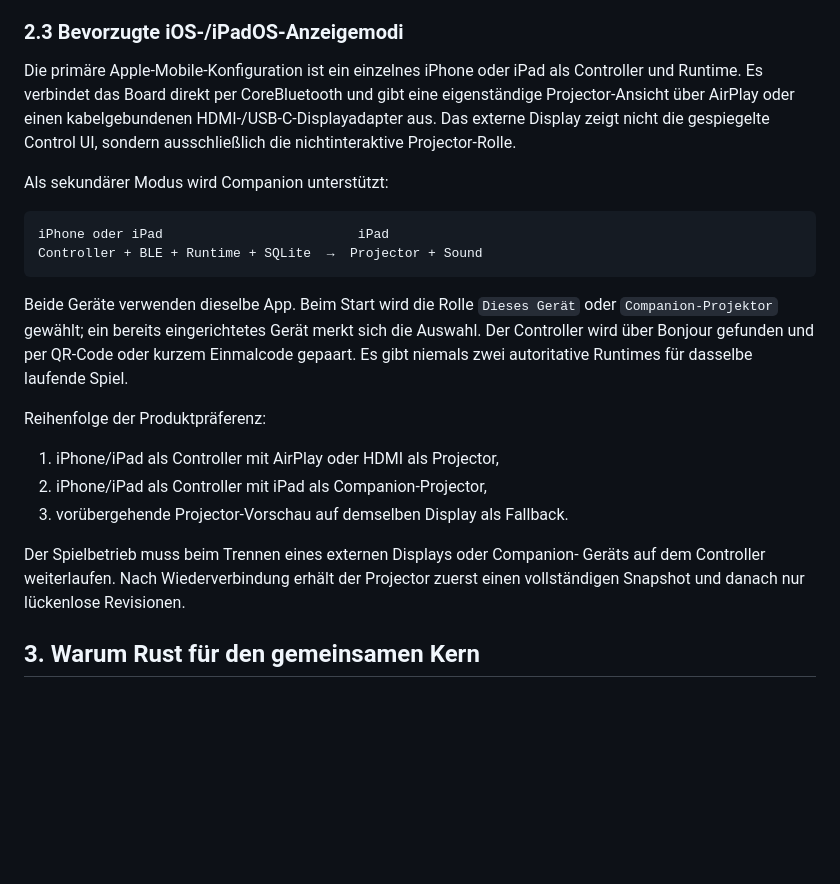
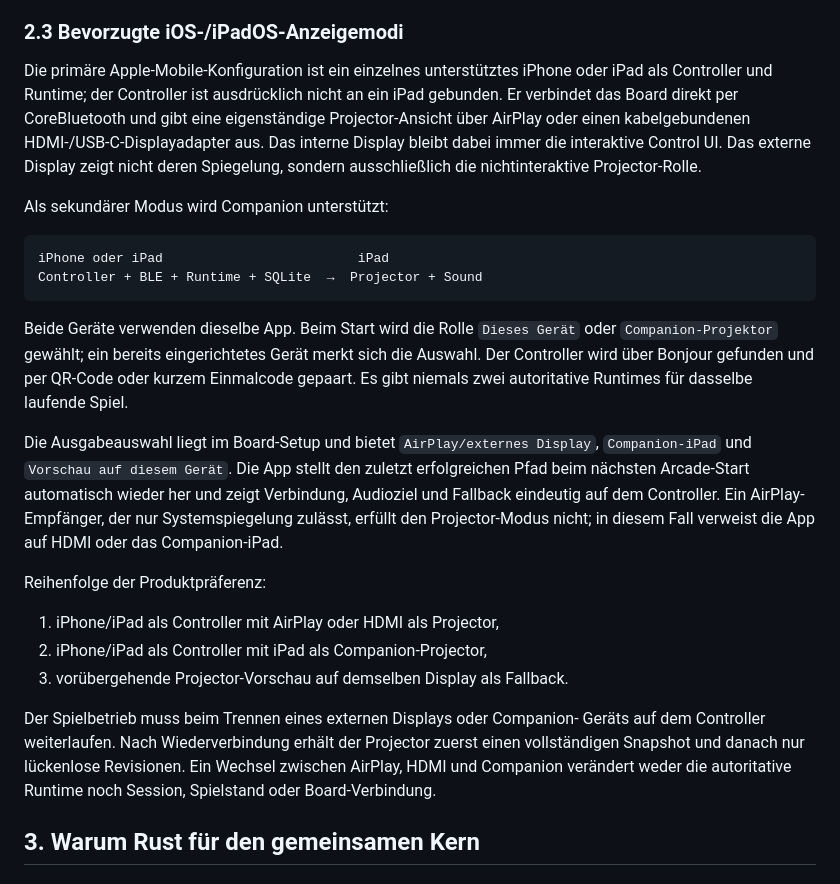
Before and after one commit to gamma/smart-dartboard, a Markdown page: docs/CROSS_PLATFORM_ARCHITECTURE.md, the part around the change. Rendered like a GitHub page; blank space fills up the shorter version.

Commit message:
Clarify Apple projector output modes

```diff
--- a/docs/CROSS_PLATFORM_ARCHITECTURE.md
+++ b/docs/CROSS_PLATFORM_ARCHITECTURE.md
@@ -126,11 +126,13 @@ fachlichen Tests.
 
 ### 2.3 Bevorzugte iOS-/iPadOS-Anzeigemodi
 
-Die primäre Apple-Mobile-Konfiguration ist ein einzelnes iPhone oder iPad als
-Controller und Runtime. Es verbindet das Board direkt per CoreBluetooth und
-gibt eine eigenständige Projector-Ansicht über AirPlay oder einen kabelgebundenen
-HDMI-/USB-C-Displayadapter aus. Das externe Display zeigt nicht die gespiegelte
-Control UI, sondern ausschließlich die nichtinteraktive Projector-Rolle.
+Die primäre Apple-Mobile-Konfiguration ist ein einzelnes unterstütztes iPhone
+oder iPad als Controller und Runtime; der Controller ist ausdrücklich nicht an
+ein iPad gebunden. Er verbindet das Board direkt per CoreBluetooth und gibt
+eine eigenständige Projector-Ansicht über AirPlay oder einen kabelgebundenen
+HDMI-/USB-C-Displayadapter aus. Das interne Display bleibt dabei immer die
+interaktive Control UI. Das externe Display zeigt nicht deren Spiegelung,
+sondern ausschließlich die nichtinteraktive Projector-Rolle.
 
 Als sekundärer Modus wird Companion unterstützt:
 
@@ -145,6 +147,13 @@ die Auswahl. Der Controller wird über Bonjour gefunden und per QR-Code oder
 kurzem Einmalcode gepaart. Es gibt niemals zwei autoritative Runtimes für
 dasselbe laufende Spiel.
 
+Die Ausgabeauswahl liegt im Board-Setup und bietet `AirPlay/externes Display`,
+`Companion-iPad` und `Vorschau auf diesem Gerät`. Die App stellt den zuletzt
+erfolgreichen Pfad beim nächsten Arcade-Start automatisch wieder her und zeigt
+Verbindung, Audioziel und Fallback eindeutig auf dem Controller. Ein AirPlay-
+Empfänger, der nur Systemspiegelung zulässt, erfüllt den Projector-Modus nicht;
+in diesem Fall verweist die App auf HDMI oder das Companion-iPad.
+
 Reihenfolge der Produktpräferenz:
 
 1. iPhone/iPad als Controller mit AirPlay oder HDMI als Projector,
@@ -154,7 +163,8 @@ Reihenfolge der Produktpräferenz:
 Der Spielbetrieb muss beim Trennen eines externen Displays oder Companion-
 Geräts auf dem Controller weiterlaufen. Nach Wiederverbindung erhält der
 Projector zuerst einen vollständigen Snapshot und danach nur lückenlose
-Revisionen.
+Revisionen. Ein Wechsel zwischen AirPlay, HDMI und Companion verändert weder
+die autoritative Runtime noch Session, Spielstand oder Board-Verbindung.
 
 ## 3. Warum Rust für den gemeinsamen Kern
 
```
Also changed, not shown: docs/APPLE_PORTABILITY.md (+12 -4 lines).
